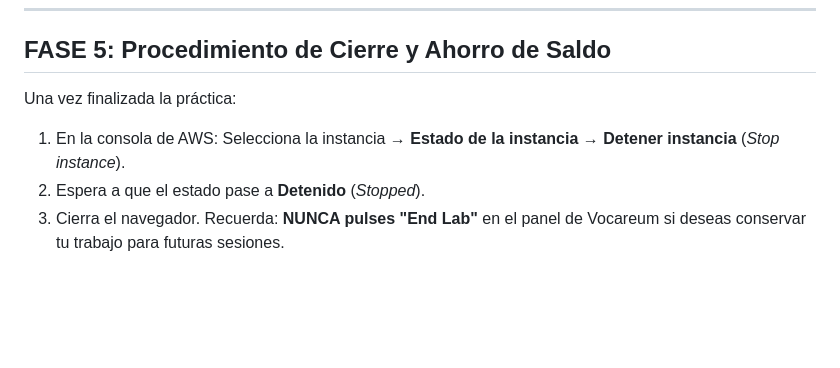
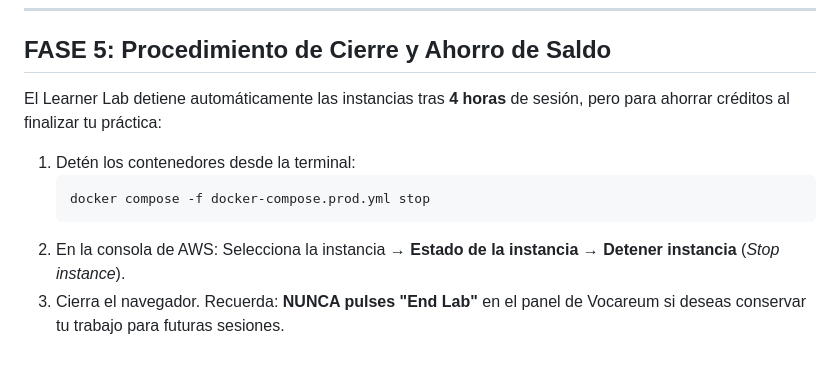
Before and after one commit to Fran-Requena/pizzeria-base, a Markdown page: P03_Securizacion_HTTPS_Hardening.md, the part around the change. Drawn GitHub-style; blank space fills up the shorter version.

Commit message:
docs: simplify session closing procedure and add 4-hour automatic stop explanation

````diff
--- a/P03_Securizacion_HTTPS_Hardening.md
+++ b/P03_Securizacion_HTTPS_Hardening.md
@@ -140,7 +140,11 @@ Para demostrarlo empíricamente:
 
 ## FASE 5: Procedimiento de Cierre y Ahorro de Saldo
 
-Una vez finalizada la práctica:
-1. En la consola de AWS: Selecciona la instancia → **Estado de la instancia** → **Detener instancia** (_Stop instance_).
-2. Espera a que el estado pase a **Detenido** (_Stopped_).
+El Learner Lab detiene automáticamente las instancias tras **4 horas** de sesión, pero para ahorrar créditos al finalizar tu práctica:
+
+1. Detén los contenedores desde la terminal:
+   ```bash
+   docker compose -f docker-compose.prod.yml stop
+   ```
+2. En la consola de AWS: Selecciona la instancia → **Estado de la instancia** → **Detener instancia** (_Stop instance_).
 3. Cierra el navegador. Recuerda: **NUNCA pulses "End Lab"** en el panel de Vocareum si deseas conservar tu trabajo para futuras sesiones.
````
Also changed, not shown: P01_Despliegue_AWS.md (+19 -18 lines), P02_Conectividad_Cloudflare_Tunnels.md (+7 -4 lines).
